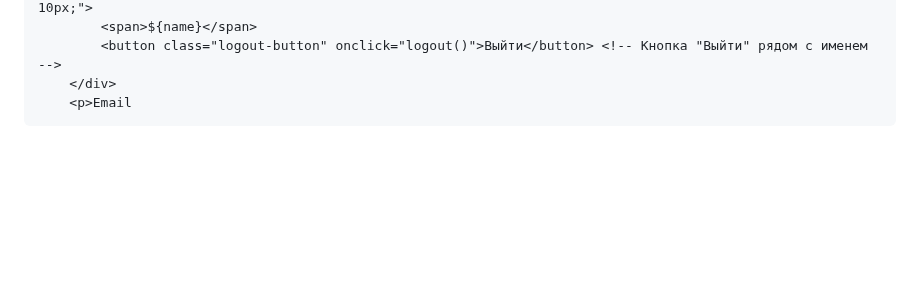
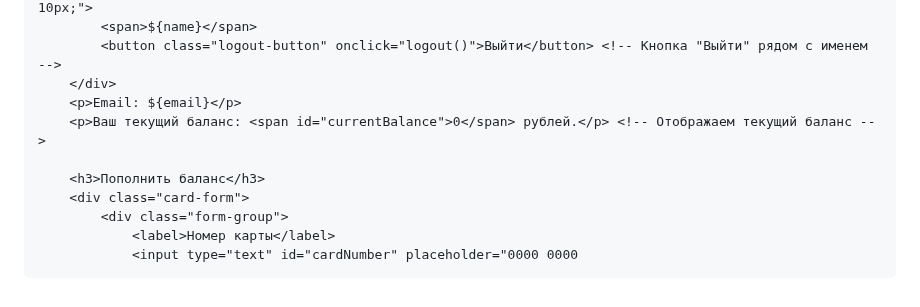
Before and after one commit to lybat25/BK-Bank, a Markdown page: README.md, the part around one of its changes. Rendered like a GitHub page; blank space fills up the shorter version.

```diff
--- a/README.md
+++ b/README.md
@@ -588,4 +578,11 @@
             <span>${name}</span>
             <button class="logout-button" onclick="logout()">Выйти</button> <!-- Кнопка "Выйти" рядом с именем -->
         </div>
-        <p>Email
+        <p>Email: ${email}</p>
+        <p>Ваш текущий баланс: <span id="currentBalance">0</span> рублей.</p> <!-- Отображаем текущий баланс -->
+
+        <h3>Пополнить баланс</h3>
+        <div class="card-form">
+            <div class="form-group">
+                <label>Номер карты</label>
+                <input type="text" id="cardNumber" placeholder="0000 0000
```
Also changed, not shown: other parts of README.md (+6 -16 lines).
